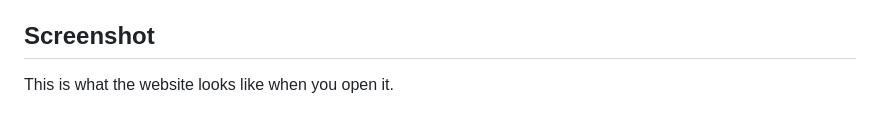
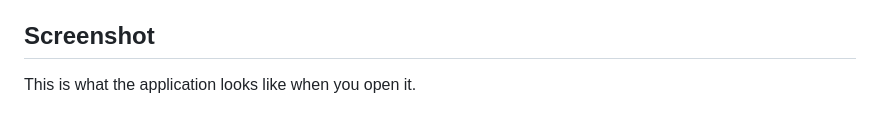
Before and after one commit to tcunningham203/tim-code-quiz, a Markdown page: README.md, the part around the change. Drawn GitHub-style.

```diff
--- a/README.md
+++ b/README.md
@@ -19,7 +19,7 @@ https://tcunningham203.github.io/tim-code-quiz/
 
 ## Screenshot
 
-This is what the website looks like when you open it.
+This is what the application looks like when you open it.
 
 ![AppScreenshot1](/assets/screenshots/website-screenshot.png?raw=true "Screenshot of Deployed Application- Instruction Screen")
 
```
